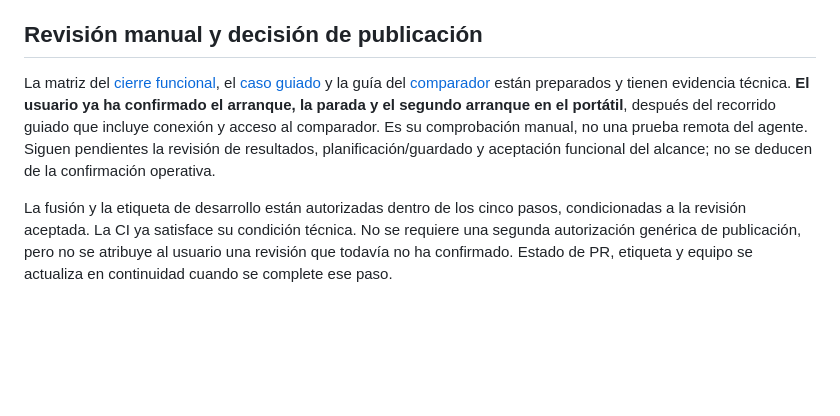
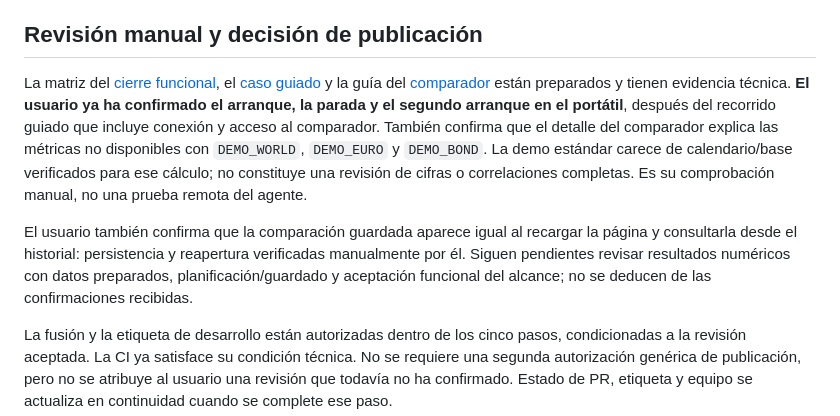
Before and after one commit to Buzo500/atlas-quant, a Markdown page: docs/v0_5_dev3_entrega.md, the part around the change. Rendered like a GitHub page; blank space fills up the shorter version.

```diff
--- a/docs/v0_5_dev3_entrega.md
+++ b/docs/v0_5_dev3_entrega.md
@@ -12,7 +12,9 @@ Coste verificado en la sesión de GitHub: antes 310/2.000 minutos, después 330/
 
 ## Revisión manual y decisión de publicación
 
-La matriz del [cierre funcional](v0_5_cierre.md), el [caso guiado](v0_5_ejemplo_guiado.md) y la guía del [comparador](v0_5_comparador.md) están preparados y tienen evidencia técnica. **El usuario ya ha confirmado el arranque, la parada y el segundo arranque en el portátil**, después del recorrido guiado que incluye conexión y acceso al comparador. Es su comprobación manual, no una prueba remota del agente. Siguen pendientes la revisión de resultados, planificación/guardado y aceptación funcional del alcance; no se deducen de la confirmación operativa.
+La matriz del [cierre funcional](v0_5_cierre.md), el [caso guiado](v0_5_ejemplo_guiado.md) y la guía del [comparador](v0_5_comparador.md) están preparados y tienen evidencia técnica. **El usuario ya ha confirmado el arranque, la parada y el segundo arranque en el portátil**, después del recorrido guiado que incluye conexión y acceso al comparador. También confirma que el detalle del comparador explica las métricas no disponibles con `DEMO_WORLD`, `DEMO_EURO` y `DEMO_BOND`. La demo estándar carece de calendario/base verificados para ese cálculo; no constituye una revisión de cifras o correlaciones completas. Es su comprobación manual, no una prueba remota del agente.
+
+El usuario también confirma que la comparación guardada aparece igual al recargar la página y consultarla desde el historial: persistencia y reapertura verificadas manualmente por él. Siguen pendientes revisar resultados numéricos con datos preparados, planificación/guardado y aceptación funcional del alcance; no se deducen de las confirmaciones recibidas.
 
 La fusión y la etiqueta de desarrollo están autorizadas dentro de los cinco pasos, condicionadas a la revisión aceptada. La CI ya satisface su condición técnica. No se requiere una segunda autorización genérica de publicación, pero no se atribuye al usuario una revisión que todavía no ha confirmado. Estado de PR, etiqueta y equipo se actualiza en continuidad cuando se complete ese paso.
 
```
Also changed, not shown: AGENTS.md (+1 -1 lines), docs/CONTINUIDAD.md (+6 -2 lines).
